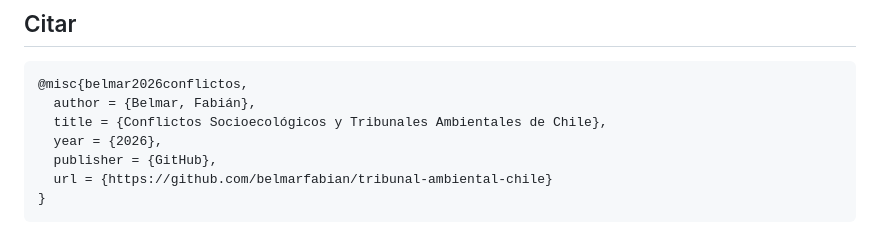
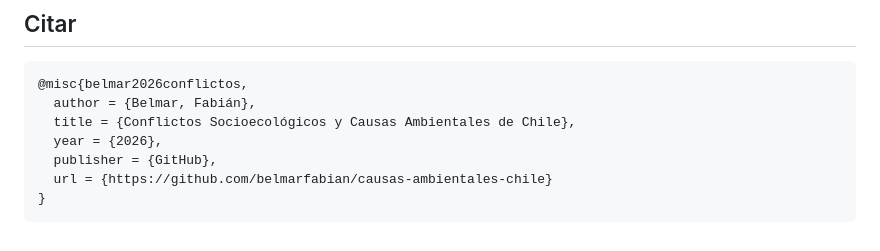
Before and after one commit to belmarfabian/causas-ambientales-chile, a Markdown page: README.md, the part around the change. GitHub-like rendering.

Commit message:
Actualiza nombre del repositorio en citación
Co-Authored-By: Claude Opus 4.5 <noreply@anthropic.com>

````diff
--- a/README.md
+++ b/README.md
@@ -115,9 +115,9 @@ Datos públicos. Base de conflictos construida a partir de fuentes públicas (IN
 ```bibtex
 @misc{belmar2026conflictos,
   author = {Belmar, Fabián},
-  title = {Conflictos Socioecológicos y Tribunales Ambientales de Chile},
+  title = {Conflictos Socioecológicos y Causas Ambientales de Chile},
   year = {2026},
   publisher = {GitHub},
-  url = {https://github.com/belmarfabian/tribunal-ambiental-chile}
+  url = {https://github.com/belmarfabian/causas-ambientales-chile}
 }
 ```
````
